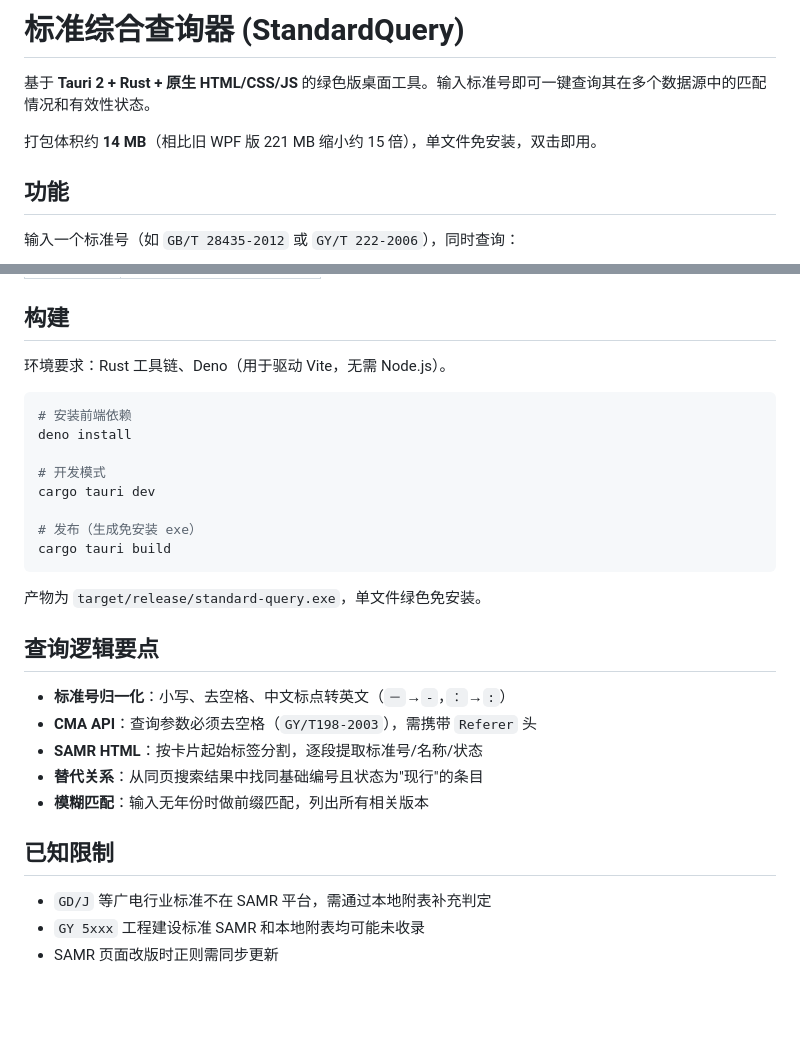
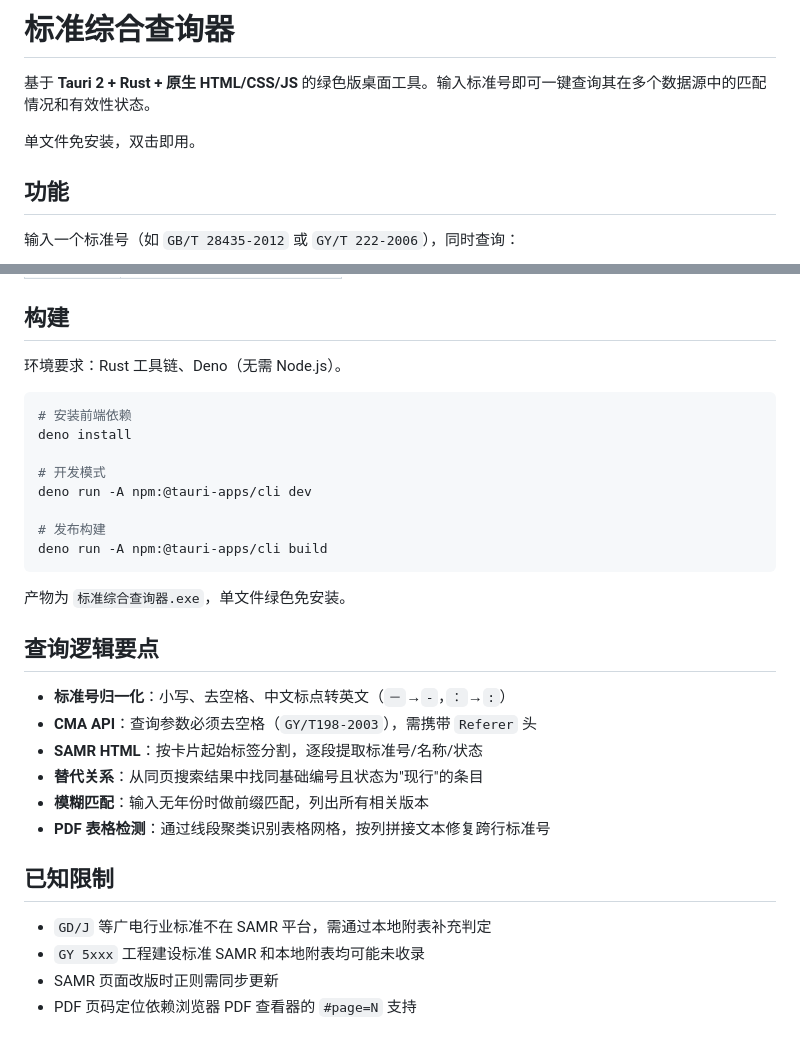
Before and after one commit to d3intran/SearchApp, a Markdown page: README.md, 2 parts joined by grey strips. Rendered like a GitHub page; blank space fills up the shorter version.

````diff
--- a/README.md
+++ b/README.md
@@ -1,8 +1,8 @@
-# 标准综合查询器 (StandardQuery)
+# 标准综合查询器
 
 基于 **Tauri 2 + Rust + 原生 HTML/CSS/JS** 的绿色版桌面工具。输入标准号即可一键查询其在多个数据源中的匹配情况和有效性状态。
 
-打包体积约 **14 MB**（相比旧 WPF 版 221 MB 缩小约 15 倍），单文件免安装，双击即用。
+单文件免安装，双击即用。
 
 ## 功能
 
@@ -70,20 +90,20 @@
 
 ## 构建
 
-环境要求：Rust 工具链、Deno（用于驱动 Vite，无需 Node.js）。
+环境要求：Rust 工具链、Deno（无需 Node.js）。
 
 ```bash
 # 安装前端依赖
 deno install
 
 # 开发模式
-cargo tauri dev
+deno run -A npm:@tauri-apps/cli dev
 
-# 发布（生成免安装 exe）
-cargo tauri build
+# 发布构建
+deno run -A npm:@tauri-apps/cli build
 ```
 
-产物为 `target/release/standard-query.exe`，单文件绿色免安装。
+产物为 `标准综合查询器.exe`，单文件绿色免安装。
 
 ## 查询逻辑要点
 
@@ -92,9 +112,11 @@ cargo tauri build
 - **SAMR HTML**：按卡片起始标签分割，逐段提取标准号/名称/状态
 - **替代关系**：从同页搜索结果中找同基础编号且状态为"现行"的条目
 - **模糊匹配**：输入无年份时做前缀匹配，列出所有相关版本
+- **PDF 表格检测**：通过线段聚类识别表格网格，按列拼接文本修复跨行标准号
 
 ## 已知限制
 
 - `GD/J` 等广电行业标准不在 SAMR 平台，需通过本地附表补充判定
 - `GY 5xxx` 工程建设标准 SAMR 和本地附表均可能未收录
 - SAMR 页面改版时正则需同步更新
+- PDF 页码定位依赖浏览器 PDF 查看器的 `#page=N` 支持
````
Also changed, not shown: other parts of README.md (+31 -11 lines), 工作进度.md (added, +88 -0 lines).
